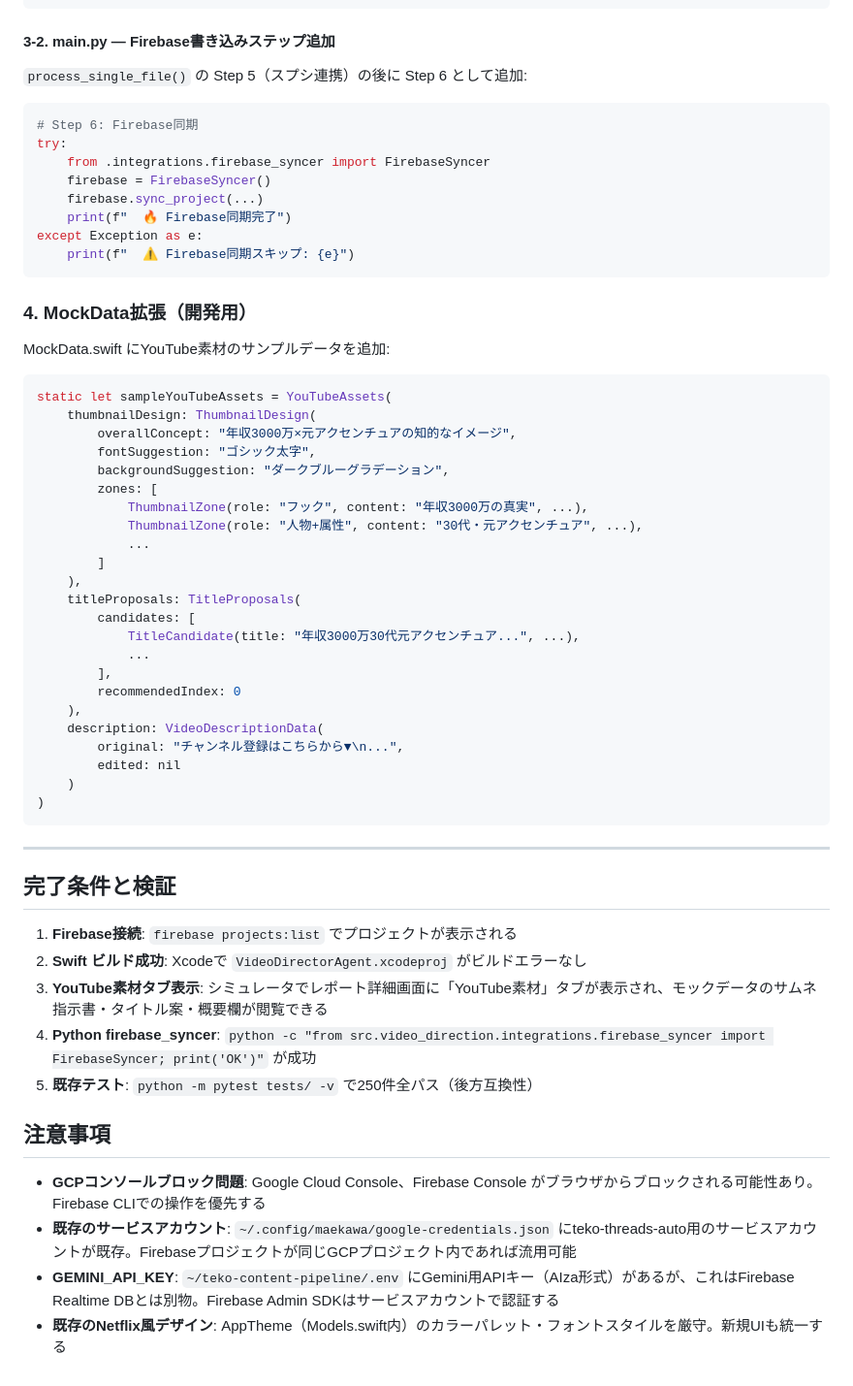
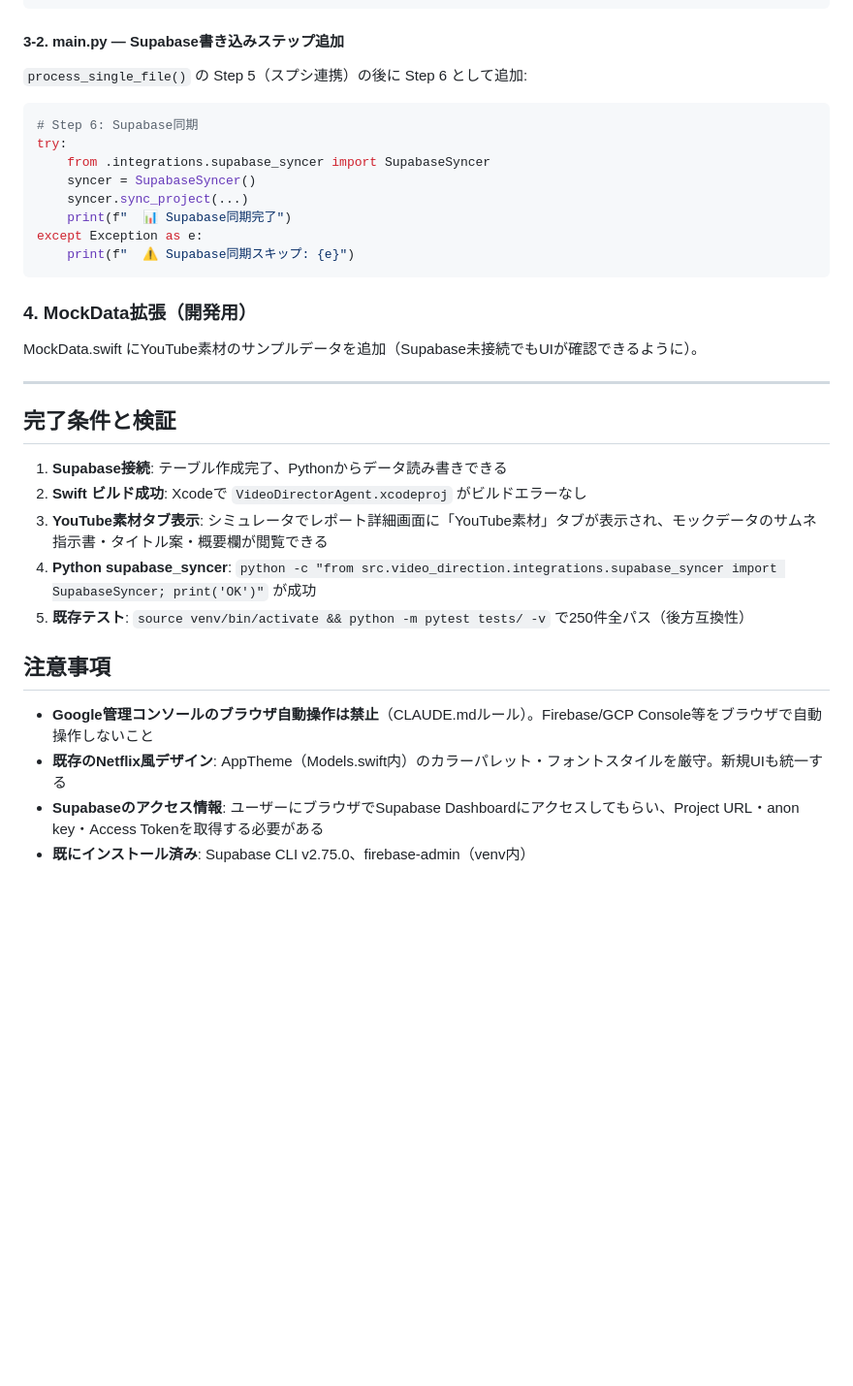
Before and after one commit to 38maekawa-create/video-director-app, a Markdown page: TASK_NATIVE_APP_PHASE1.md, the part around one of its changes. Shown at 97% size. Rendered like a GitHub page; blank space fills up the shorter version.

Commit message:
[auto-sync] 2026-03-12 23:06 - 1ファイル変更

````diff
--- a/TASK_NATIVE_APP_PHASE1.md
+++ b/TASK_NATIVE_APP_PHASE1.md
@@ -181,62 +244,37 @@ class FirebaseSyncer:
         ...
 ```
 
-#### 3-2. main.py — Firebase書き込みステップ追加
+#### 3-2. main.py — Supabase書き込みステップ追加
 
 `process_single_file()` の Step 5（スプシ連携）の後に Step 6 として追加:
 ```python
-# Step 6: Firebase同期
+# Step 6: Supabase同期
 try:
-    from .integrations.firebase_syncer import FirebaseSyncer
-    firebase = FirebaseSyncer()
-    firebase.sync_project(...)
-    print(f"  🔥 Firebase同期完了")
+    from .integrations.supabase_syncer import SupabaseSyncer
+    syncer = SupabaseSyncer()
+    syncer.sync_project(...)
+    print(f"  📊 Supabase同期完了")
 except Exception as e:
-    print(f"  ⚠️ Firebase同期スキップ: {e}")
+    print(f"  ⚠️ Supabase同期スキップ: {e}")
 ```
 
 ### 4. MockData拡張（開発用）
 
-MockData.swift にYouTube素材のサンプルデータを追加:
-```swift
-static let sampleYouTubeAssets = YouTubeAssets(
-    thumbnailDesign: ThumbnailDesign(
-        overallConcept: "年収3000万×元アクセンチュアの知的なイメージ",
-        fontSuggestion: "ゴシック太字",
-        backgroundSuggestion: "ダークブルーグラデーション",
-        zones: [
-            ThumbnailZone(role: "フック", content: "年収3000万の真実", ...),
-            ThumbnailZone(role: "人物+属性", content: "30代・元アクセンチュア", ...),
-            ...
-        ]
-    ),
-    titleProposals: TitleProposals(
-        candidates: [
-            TitleCandidate(title: "年収3000万30代元アクセンチュア...", ...),
-            ...
-        ],
-        recommendedIndex: 0
-    ),
-    description: VideoDescriptionData(
-        original: "チャンネル登録はこちらから▼\n...",
-        edited: nil
-    )
-)
-```
+MockData.swift にYouTube素材のサンプルデータを追加（Supabase未接続でもUIが確認できるように）。
 
 ---
 
 ## 完了条件と検証
 
-1. **Firebase接続**: `firebase projects:list` でプロジェクトが表示される
+1. **Supabase接続**: テーブル作成完了、Pythonからデータ読み書きできる
 2. **Swift ビルド成功**: Xcodeで `VideoDirectorAgent.xcodeproj` がビルドエラーなし
 3. **YouTube素材タブ表示**: シミュレータでレポート詳細画面に「YouTube素材」タブが表示され、モックデータのサムネ指示書・タイトル案・概要欄が閲覧できる
-4. **Python firebase_syncer**: `python -c "from src.video_direction.integrations.firebase_syncer import FirebaseSyncer; print('OK')"` が成功
-5. **既存テスト**: `python -m pytest tests/ -v` で250件全パス（後方互換性）
+4. **Python supabase_syncer**: `python -c "from src.video_direction.integrations.supabase_syncer import SupabaseSyncer; print('OK')"` が成功
+5. **既存テスト**: `source venv/bin/activate && python -m pytest tests/ -v` で250件全パス（後方互換性）
 
 ## 注意事項
 
-- **GCPコンソールブロック問題**: Google Cloud Console、Firebase Console がブラウザからブロックされる可能性あり。Firebase CLIでの操作を優先する
-- **既存のサービスアカウント**: `~/.config/maekawa/google-credentials.json` にteko-threads-auto用のサービスアカウントが既存。Firebaseプロジェクトが同じGCPプロジェクト内であれば流用可能
-- **GEMINI_API_KEY**: `~/teko-content-pipeline/.env` にGemini用APIキー（AIza形式）があるが、これはFirebase Realtime DBとは別物。Firebase Admin SDKはサービスアカウントで認証する
+- **Google管理コンソールのブラウザ自動操作は禁止**（CLAUDE.mdルール）。Firebase/GCP Console等をブラウザで自動操作しないこと
 - **既存のNetflix風デザイン**: AppTheme（Models.swift内）のカラーパレット・フォントスタイルを厳守。新規UIも統一する
+- **Supabaseのアクセス情報**: ユーザーにブラウザでSupabase Dashboardにアクセスしてもらい、Project URL・anon key・Access Tokenを取得する必要がある
+- **既にインストール済み**: Supabase CLI v2.75.0、firebase-admin（venv内）
````
Also changed, not shown: other parts of TASK_NATIVE_APP_PHASE1.md (+137 -74 lines).
